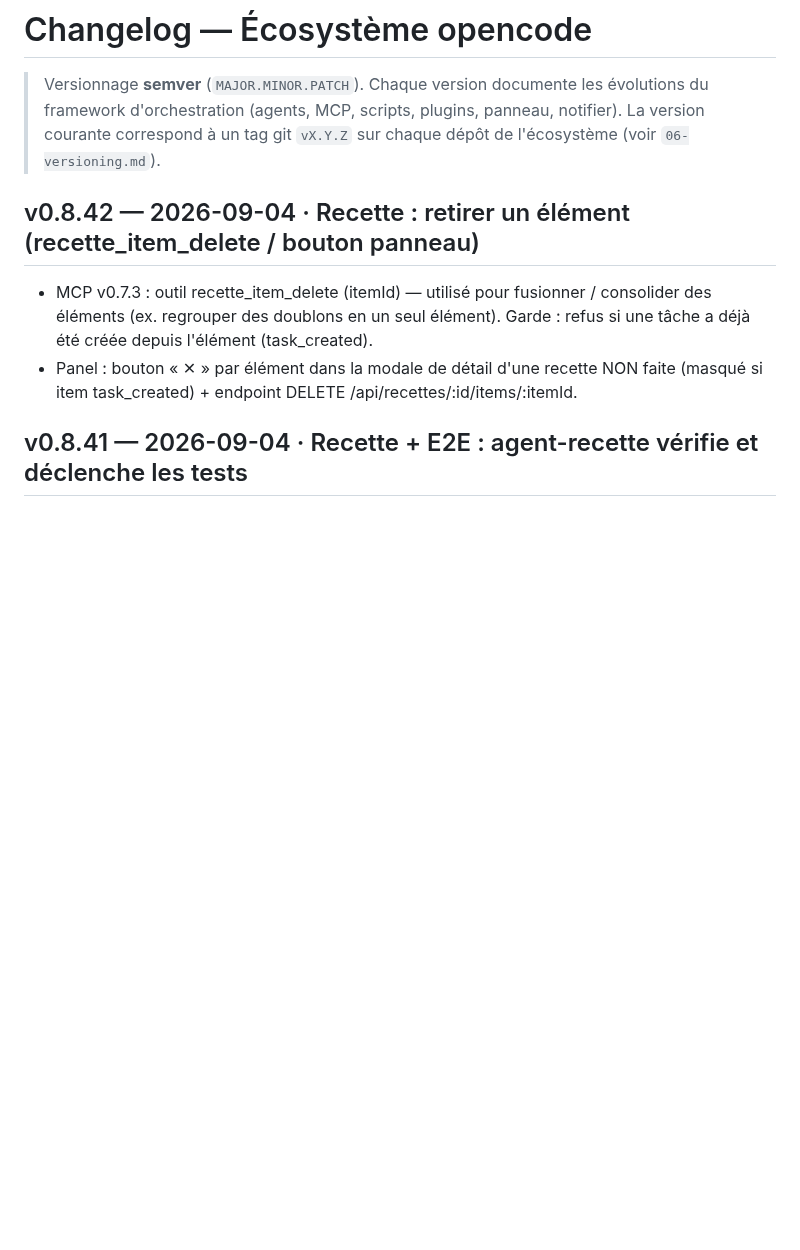
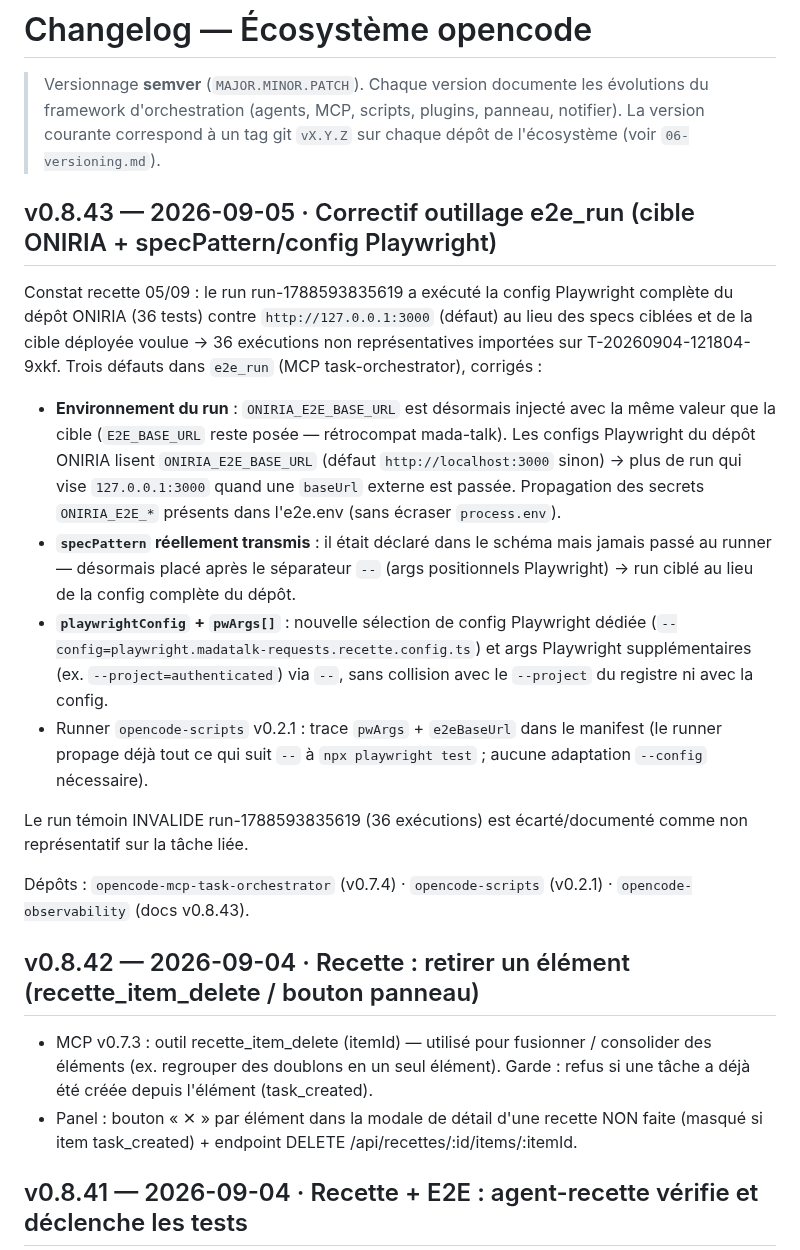
Before and after one commit to RINOHeinrich1/opencode-observability, a Markdown page: public/docs/CHANGELOG.md, the part around the change. GitHub-like rendering; blank space fills up the shorter version.

Commit message:
docs(v0.8.43): correctif outillage e2e_run — cible ONIRIA_E2E_BASE_URL + specPattern/playwrightConfig/pwArgs (MCP v0.7.4, scripts v0.2.1)

```diff
--- a/public/docs/CHANGELOG.md
+++ b/public/docs/CHANGELOG.md
@@ -4,6 +4,36 @@
 > évolutions du framework d'orchestration (agents, MCP, scripts, plugins,
 > panneau, notifier). La version courante correspond à un tag git `vX.Y.Z` sur
 > chaque dépôt de l'écosystème (voir `06-versioning.md`).
+
+## v0.8.43 — 2026-09-05 · Correctif outillage e2e_run (cible ONIRIA + specPattern/config Playwright)
+
+Constat recette 05/09 : le run run-1788593835619 a exécuté la config Playwright
+complète du dépôt ONIRIA (36 tests) contre `http://127.0.0.1:3000` (défaut) au
+lieu des specs ciblées et de la cible déployée voulue → 36 exécutions non
+représentatives importées sur T-20260904-121804-9xkf. Trois défauts dans
+`e2e_run` (MCP task-orchestrator), corrigés :
+
+- **Environnement du run** : `ONIRIA_E2E_BASE_URL` est désormais injecté avec la
+  même valeur que la cible (`E2E_BASE_URL` reste posée — rétrocompat mada-talk).
+  Les configs Playwright du dépôt ONIRIA lisent `ONIRIA_E2E_BASE_URL` (défaut
+  `http://localhost:3000` sinon) → plus de run qui vise `127.0.0.1:3000` quand
+  une `baseUrl` externe est passée. Propagation des secrets `ONIRIA_E2E_*`
+  présents dans l'e2e.env (sans écraser `process.env`).
+- **`specPattern` réellement transmis** : il était déclaré dans le schéma mais
+  jamais passé au runner — désormais placé après le séparateur `--` (args
+  positionnels Playwright) → run ciblé au lieu de la config complète du dépôt.
+- **`playwrightConfig` + `pwArgs[]`** : nouvelle sélection de config Playwright
+  dédiée (`--config=playwright.madatalk-requests.recette.config.ts`) et args
+  Playwright supplémentaires (ex. `--project=authenticated`) via `--`, sans
+  collision avec le `--project` du registre ni avec la config.
+- Runner `opencode-scripts` v0.2.1 : trace `pwArgs` + `e2eBaseUrl` dans le
+  manifest (le runner propage déjà tout ce qui suit `--` à `npx playwright test` ;
+  aucune adaptation `--config` nécessaire).
+
+Le run témoin INVALIDE run-1788593835619 (36 exécutions) est écarté/documenté
+comme non représentatif sur la tâche liée.
+
+Dépôts : `opencode-mcp-task-orchestrator` (v0.7.4) · `opencode-scripts` (v0.2.1) · `opencode-observability` (docs v0.8.43).
 
 ## v0.8.42 — 2026-09-04 · Recette : retirer un élément (recette_item_delete / bouton panneau)
 
```
Also changed, not shown: public/docs/06-versioning.md (+6 -6 lines).
